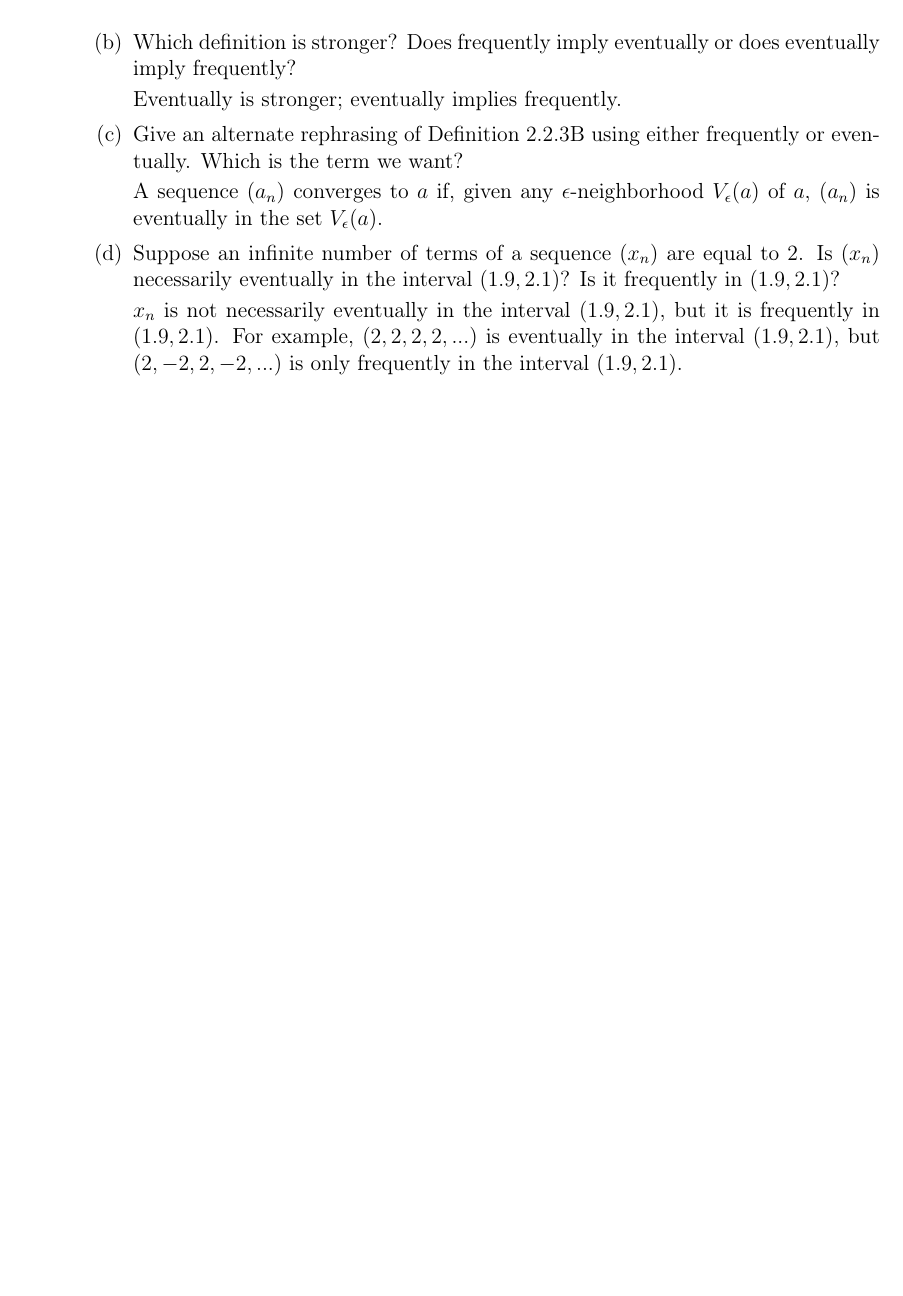
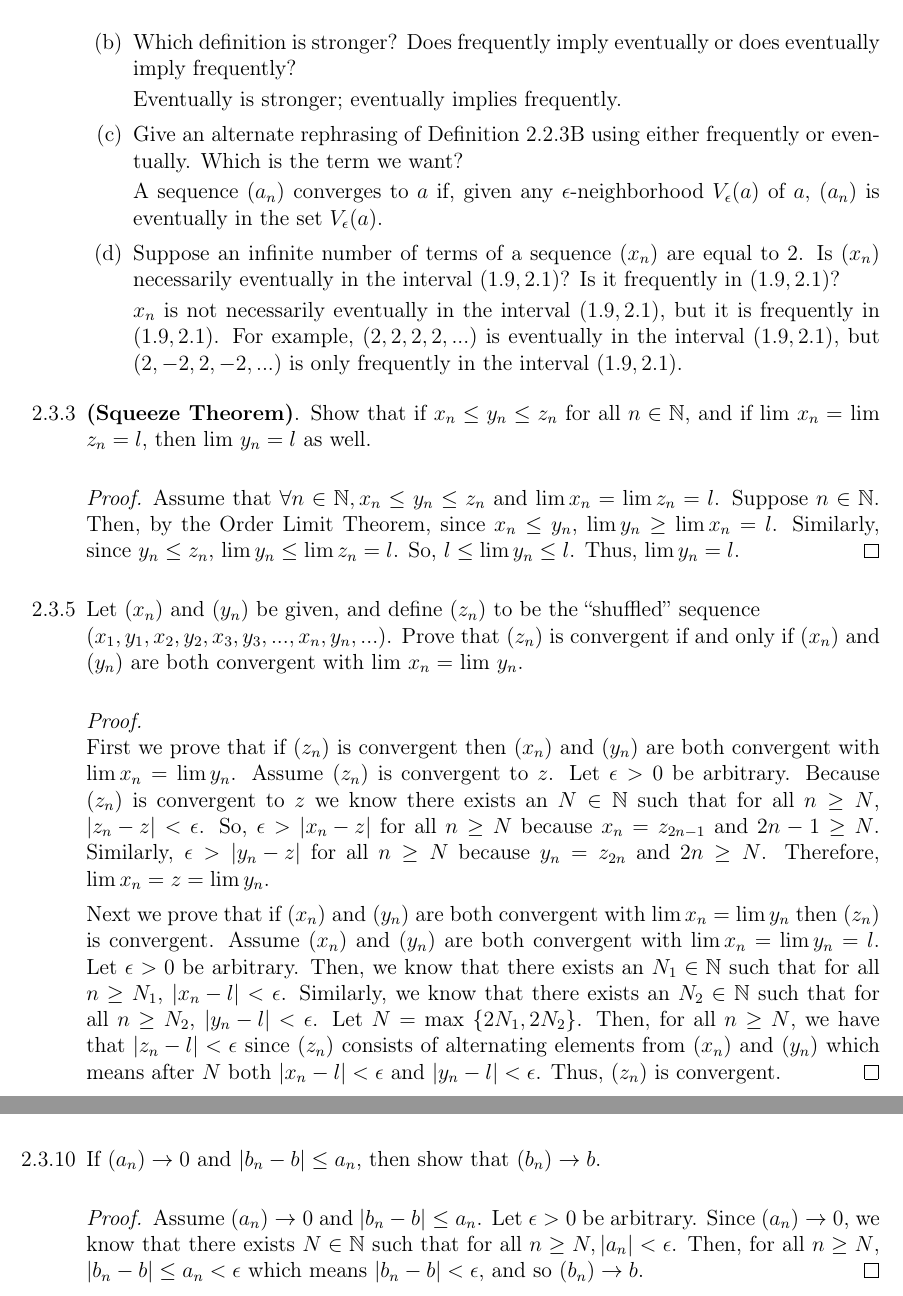
Before and after one commit to rohitr02/Intro-Real-Analysis-Solutions, a LaTeX document (Chapter 2 Problems/Chapter 2 Problems.tex): part of page 2 of 2 before the commit and two parts of pages 2 and 3 of 3 after it, the two joined at a grey line, cut so that both start at the same text, the shorter picture padded with empty space. Compiled offline with pdfLaTeX.

Commit message:
Chapter 2 Section 3 Problems

```diff
--- a/Chapter 2 Problems/Chapter 2 Problems.tex
+++ b/Chapter 2 Problems/Chapter 2 Problems.tex
@@ -63,6 +63,42 @@
             $x_n$ is not necessarily eventually in the interval $(1.9, 2.1)$, but it is frequently in $(1.9, 2.1)$.
             For example, $(2,2,2,2,...)$ is eventually in the interval $(1.9, 2.1)$, but $(2,-2,2,-2,...)$ is only frequently in the interval $(1.9, 2.1)$.
         \end{itemize}
+    \item [2.3.3] \textbf{(Squeeze Theorem)}. Show that if $x_n \leq y_n \leq z_n$ for all $n \in \mathbb{N}$, and if lim $x_n =$ lim $z_n = l$, then lim $y_n = l$ as well.
+        \begin{proof}
+            Assume that $\forall n \in \mathbb{N}, x_n \leq y_n \leq z_n$ and $\lim x_n = \lim z_n = l$.
+            Suppose $n \in \mathbb{N}$.
+            Then, by the Order Limit Theorem, since $x_n \leq y_n$, $\lim y_n \geq \lim x_n = l$.
+            Similarly, since $y_n \leq z_n$, $\lim y_n \leq \lim z_n = l$.
+            So, $l \leq \lim y_n \leq l$.
+            Thus, $\lim y_n = l$.
+        \end{proof}
+    \item [2.3.5] Let $(x_n)$ and $(y_n)$ be given, and define $(z_n)$ to be the “shuffled” sequence \\$(x_1, y_1, x_2, y_2, x_3, y_3, . . . , x_n, y_n, . . . )$. Prove that $(z_n)$ is convergent if and only if $(x_n)$ and $(y_n)$ are both convergent with lim $x_n =$ lim $y_n$.
+        \begin{proof}
+            \ \\
+            First we prove that if $(z_n)$ is convergent then $(x_n)$ and $(y_n)$ are both convergent with $\lim x_n = \lim y_n$.
+            Assume $(z_n)$ is convergent to $z$.
+            Let $\epsilon > 0$ be arbitrary.
+            Because $(z_n)$ is convergent to $z$ we know there exists an $N \in \bbN$ such that for all $n \geq N$, $\abs{z_n - z} < \epsilon$.
+            So, $\epsilon > \abs{x_n-z}$ for all $n \geq N$ because $x_n = z_{2n-1}$ and $2n-1 \geq N$.
+            Similarly, $\epsilon > \abs{y_n-z}$ for all $n \geq N$ because $y_n = z_{2n}$ and $2n \geq N$.
+            Therefore, $\lim x_n = z = \lim y_n$.
 
+            Next we prove that if $(x_n)$ and $(y_n)$ are both convergent with $\lim x_n = \lim y_n$ then $(z_n)$ is convergent.
+            Assume $(x_n)$ and $(y_n)$ are both convergent with $\lim x_n = \lim y_n = l$.
+            Let $\epsilon > 0$ be arbitrary.
+            Then, we know that there exists an $N_1 \in \bbN$ such that for all $n \geq N_1$, $\abs{x_n - l} < \epsilon$.
+            Similarly, we know that there exists an $N_2 \in \bbN$ such that for all $n \geq N_2$, $\abs{y_n - l} < \epsilon$.
+            Let $N = $ max $\{2N_1, 2N_2\}$.
+            Then, for all $n \geq N$, we have that $\abs{z_n - l} < \epsilon$ since $(z_n)$ consists of alternating elements from $(x_n)$ and $(y_n)$ which means after $N$ both $\abs{x_n - l} < \epsilon$ and $\abs{y_n - l} < \epsilon$.
+            Thus, $(z_n)$ is convergent.
+        \end{proof}
+    \newpage
+    \item [2.3.10] If $(a_n) \to 0$ and $\abs{b_n - b} \leq a_n$, then show that $(b_n) \to b$.
+        \begin{proof}
+            Assume $(a_n) \to 0$ and $\abs{b_n - b} \leq a_n$.
+            Let $\epsilon > 0$ be arbitrary.
+            Since $(a_n) \to 0$, we know that there exists $N \in \bbN$ such that for all $n \geq N, \abs{a_n} < \epsilon$.
+            Then, for all $n \geq N$, $\abs{b_n - b} \leq a_n < \epsilon$ which means $\abs{b_n - b} < \epsilon$, and so $(b_n) \to b$.
+        \end{proof}
 \end{itemize}
 \end{document}
```
Also changed, not shown: Chapter 2 Problems/Chapter 2 Problems.pdf, Chapter 2 Problems/Chapter 2 Problems.tex (4 more changed lines), 5 other files.
